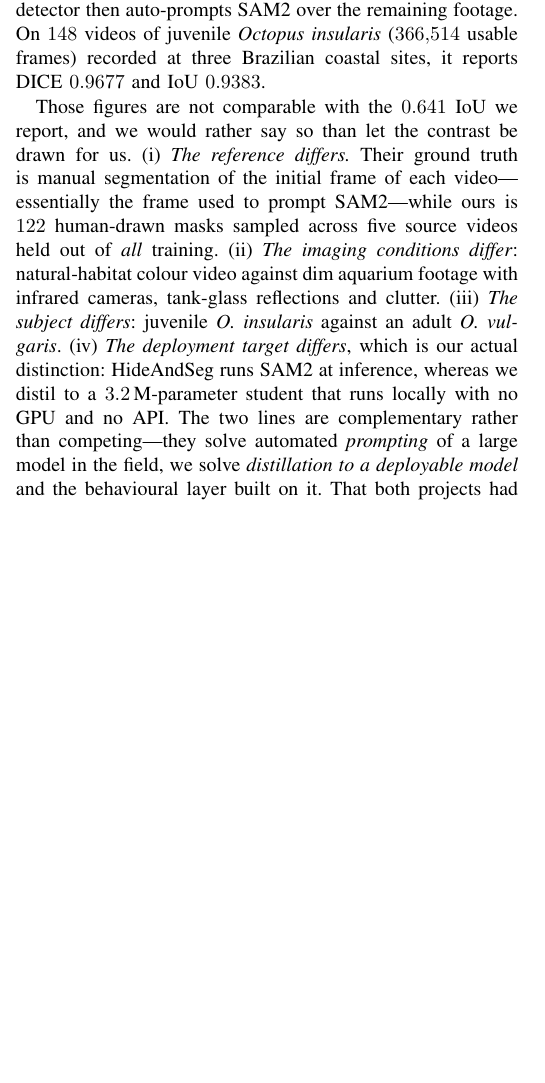
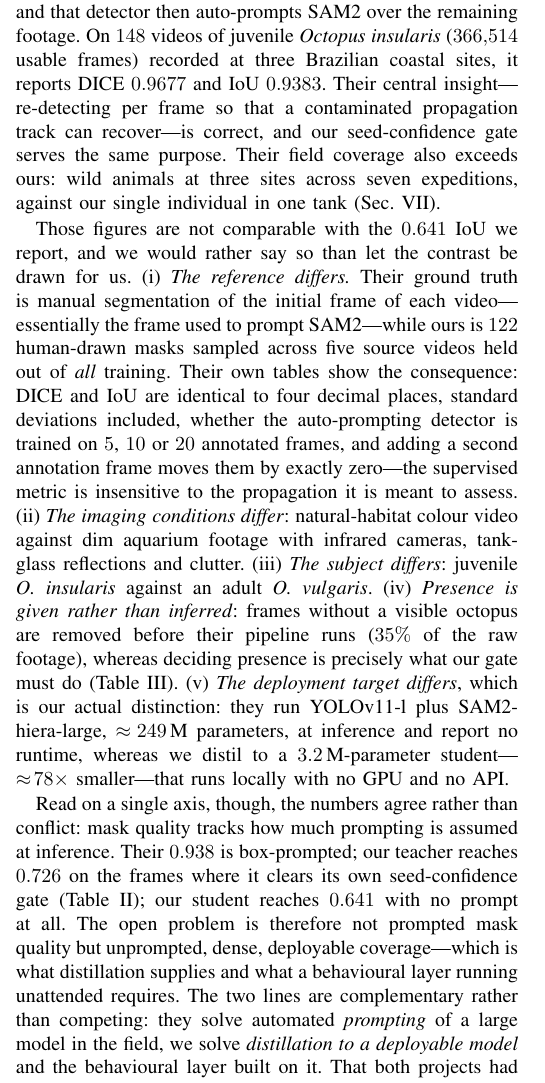
Before and after one commit to sid-raj-uc/cephalopods, a LaTeX paper (OCEANS_2026/octopus_behaviour_pipeline_v2.tex): part of one column of page 2 of 8, cut so that both start at the same text, the shorter picture padded with empty space. Compiled offline with pdfLaTeX; a missing font is replaced by an installed copy or a similar font; a LaTeX package or settings file that is missing is left out.

Commit message:
paper v2: sharpen the HideAndSeg positioning with the verified full-text reading
The passage already stated the protocol difference but asserted it. Now it
carries the evidence from their own tables, plus three contrasts it was missing
and one concession it owed.

Added:
- the metric-insensitivity EVIDENCE: DICE/IoU identical to four decimals,
  standard deviations included, across 5/10/20 annotated frames, and exactly
  zero change from a second annotation frame -- so their supervised metric is
  insensitive to the propagation it is meant to assess. This replaces an
  assertion with a checkable fact.
- presence asymmetry: they remove frames without a visible octopus before the
  pipeline runs (35% of raw footage), so presence is given; for us deciding it
  is the gate's job.
- deployment size quantified: ~249M at inference (YOLOv11-l + SAM2-hiera-large,
  no runtime reported) vs our 3.2M, ~78x smaller.
- the prompting-spectrum framing, which uses today's R19 number: 0.938
  box-prompted > 0.726 our teacher above its own seed gate > 0.641 our student
  unprompted. On that axis the three numbers agree instead of conflicting, and
  the open problem is unprompted deployable coverage rather than prompted mask
  quality.

Concession kept deliberately: their field coverage beats ours (wild animals,
three sites, seven expeditions vs our single individual in one tank), and their
per-frame re-detection insight is credited as correct.

Header records the provenance and warns off the earlier R18 "~17 frames" slip --
they split by frames and never report the test video count.

Rebuild: 8 pages, 0 errors, 0 overfull -- page count unchanged.

Co-Authored-By: Claude Opus 5 (1M context) <noreply@anthropic.com>

```diff
--- a/OCEANS_2026/octopus_behaviour_pipeline_v2.tex
+++ b/OCEANS_2026/octopus_behaviour_pipeline_v2.tex
@@ -219,24 +231,45 @@ pipeline: a human annotates initial frames to prompt SAM2, the resulting masks
 train a YOLOv11 detector, and that detector then auto-prompts SAM2 over the
 remaining footage. On $148$ videos of juvenile \emph{Octopus insularis}
 ($366{,}514$ usable frames) recorded at three Brazilian coastal sites, it reports
-DICE $0.9677$ and IoU $0.9383$.
+DICE $0.9677$ and IoU $0.9383$. Their central insight---re-detecting per frame so
+that a contaminated propagation track can recover---is correct, and our
+seed-confidence gate serves the same purpose. Their field coverage also exceeds
+ours: wild animals at three sites across seven expeditions, against our single
+individual in one tank (Sec.~\ref{sec:limits}).
 
 Those figures are not comparable with the $0.641$ IoU we report, and we would
 rather say so than let the contrast be drawn for us. (i)~\emph{The reference
 differs.} Their ground truth is manual segmentation of the initial frame of each
 video---essentially the frame used to prompt SAM2---while ours is $122$
 human-drawn masks sampled across five source videos held out of \emph{all}
-training. (ii)~\emph{The imaging conditions differ}: natural-habitat colour
-video against dim aquarium footage with infrared cameras, tank-glass reflections
-and clutter. (iii)~\emph{The subject differs}: juvenile \emph{O.\ insularis}
-against an adult \emph{O.\ vulgaris}. (iv)~\emph{The deployment target
-differs}, which is our actual distinction: HideAndSeg runs SAM2 at inference,
-whereas we distil to a $3.2$\,M-parameter student that runs locally with no GPU
-and no API. The two lines are complementary rather than competing---they solve
-automated \emph{prompting} of a large model in the field, we solve
-\emph{distillation to a deployable model} and the behavioural layer built on it.
-That both projects had to manufacture their own labels is the same finding
-reported twice.
+training. Their own tables show the consequence: DICE and IoU are identical to
+four decimal places, standard deviations included, whether the auto-prompting
+detector is trained on $5$, $10$ or $20$ annotated frames, and adding a second
+annotation frame moves them by exactly zero---the supervised metric is
+insensitive to the propagation it is meant to assess. (ii)~\emph{The imaging
+conditions differ}: natural-habitat colour video against dim aquarium footage
+with infrared cameras, tank-glass reflections and clutter. (iii)~\emph{The
+subject differs}: juvenile \emph{O.\ insularis} against an adult
+\emph{O.\ vulgaris}. (iv)~\emph{Presence is given rather than inferred}: frames
+without a visible octopus are removed before their pipeline runs ($35\%$ of the
+raw footage), whereas deciding presence is precisely what our gate must do
+(Table~\ref{tab:presence}). (v)~\emph{The deployment target differs}, which is
+our actual distinction: they run YOLOv11-l plus SAM2-hiera-large,
+$\approx\!249$\,M parameters, at inference and report no runtime, whereas we
+distil to a $3.2$\,M-parameter student---$\approx\!78\times$ smaller---that runs
+locally with no GPU and no API.
+
+Read on a single axis, though, the numbers agree rather than conflict: mask
+quality tracks how much prompting is assumed at inference. Their $0.938$ is
+box-prompted; our teacher reaches $0.726$ on the frames where it clears its own
+seed-confidence gate (Table~\ref{tab:teacher}); our student reaches $0.641$ with
+no prompt at all. The open problem is therefore not prompted mask quality but
+unprompted, dense, deployable coverage---which is what distillation supplies and
+what a behavioural layer running unattended requires. The two lines are
+complementary rather than competing: they solve automated \emph{prompting} of a
+large model in the field, we solve \emph{distillation to a deployable model} and
+the behavioural layer built on it. That both projects had to manufacture their
+own labels is the same finding reported twice.
 
 \section{System and Methods}
 The tank is observed by a multi-camera rig (6 IP cameras, 4K, infrared and colour
```
Also changed, not shown: OCEANS_2026/octopus_behaviour_pipeline_v2.pdf, OCEANS_2026/octopus_behaviour_pipeline_v2.tex (12 more changed lines).
